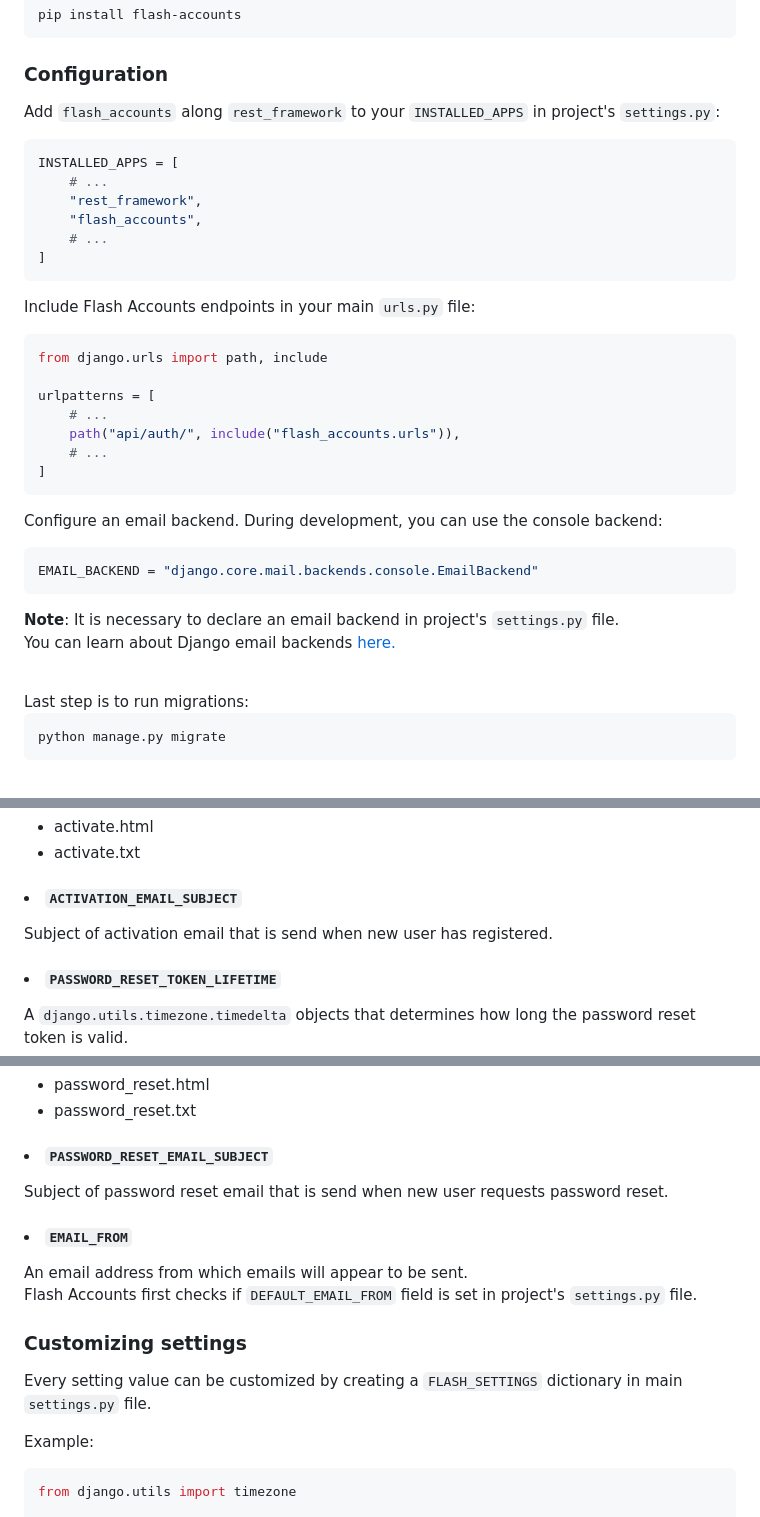
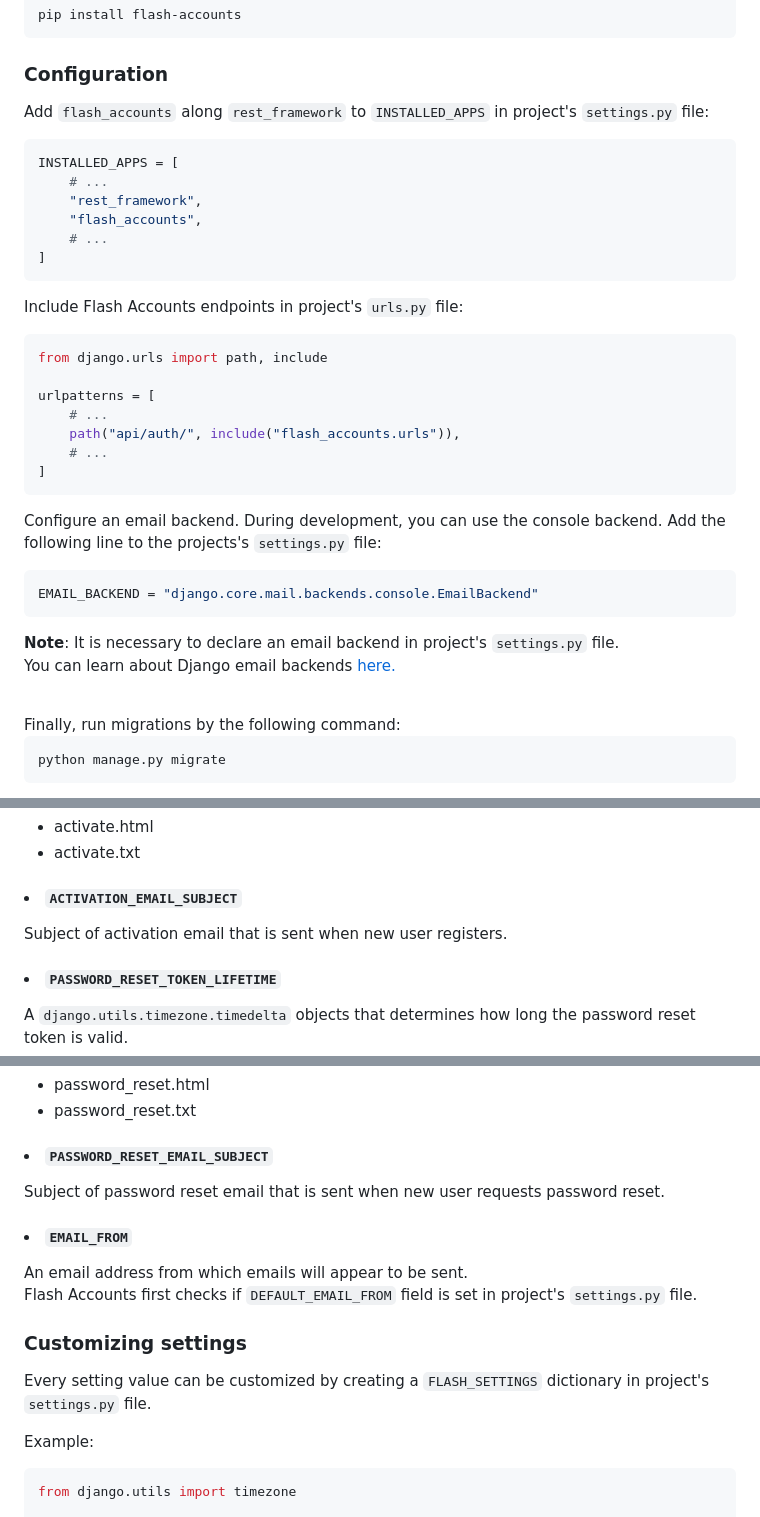
Before and after one commit to mateusz-meksula/flash-accounts, a Markdown page: README.md, 3 parts joined by grey strips. Rendered like a GitHub page.

Commit message:
readme typos

````diff
--- a/README.md
+++ b/README.md
@@ -27,7 +27,7 @@ pip install flash-accounts
 
 ### **Configuration**
 
-Add `flash_accounts` along `rest_framework` to your `INSTALLED_APPS` in project's `settings.py`:
+Add `flash_accounts` along `rest_framework` to `INSTALLED_APPS` in project's `settings.py` file:
 
 ```python
 INSTALLED_APPS = [
@@ -38,7 +38,7 @@ INSTALLED_APPS = [
 ]
 ```
 
-Include Flash Accounts endpoints in your main `urls.py` file:
+Include Flash Accounts endpoints in project's `urls.py` file:
 
 ```python
 from django.urls import path, include
@@ -50,7 +50,7 @@ urlpatterns = [
 ]
 ```
 
-Configure an email backend. During development, you can use the console backend:
+Configure an email backend. During development, you can use the console backend. Add the following line to the projects's `settings.py` file:
 
 ```python
 EMAIL_BACKEND = "django.core.mail.backends.console.EmailBackend"
@@ -60,7 +60,7 @@ EMAIL_BACKEND = "django.core.mail.backends.console.EmailBackend"
 You can learn about Django email backends [here.](https://docs.djangoproject.com/en/4.2/topics/email/#email-backends)
 
 <br>
-Last step is to run migrations:
+Finally, run migrations by the following command:
 
 ```console
 python manage.py migrate
@@ -257,7 +257,7 @@ Path to the activation email templates, **without** the file extension. This pat
 
 #### <li><b> `ACTIVATION_EMAIL_SUBJECT` </b></li>
 
-Subject of activation email that is send when new user has registered.
+Subject of activation email that is sent when new user registers.
 
 #### <li><b> `PASSWORD_RESET_TOKEN_LIFETIME` </b></li>
 
@@ -272,7 +272,7 @@ Path to the password reset email templates, **without** the file extension. This
 
 #### <li><b> `PASSWORD_RESET_EMAIL_SUBJECT` </b></li>
 
-Subject of password reset email that is send when new user requests password reset.
+Subject of password reset email that is sent when new user requests password reset.
 
 #### <li><b> `EMAIL_FROM` </b></li>
 
@@ -281,7 +281,7 @@ Flash Accounts first checks if `DEFAULT_EMAIL_FROM` field is set in project's `s
 
 ### **Customizing settings**
 
-Every setting value can be customized by creating a `FLASH_SETTINGS` dictionary in main `settings.py` file.
+Every setting value can be customized by creating a `FLASH_SETTINGS` dictionary in project's `settings.py` file.
 
 Example:
 
````
Also changed, not shown: other parts of README.md (+2 -2 lines).
